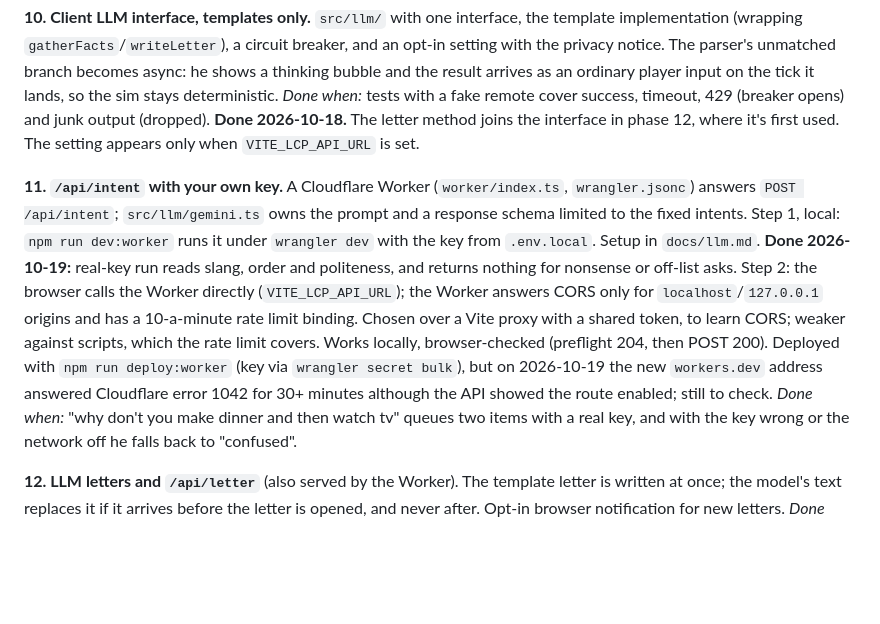
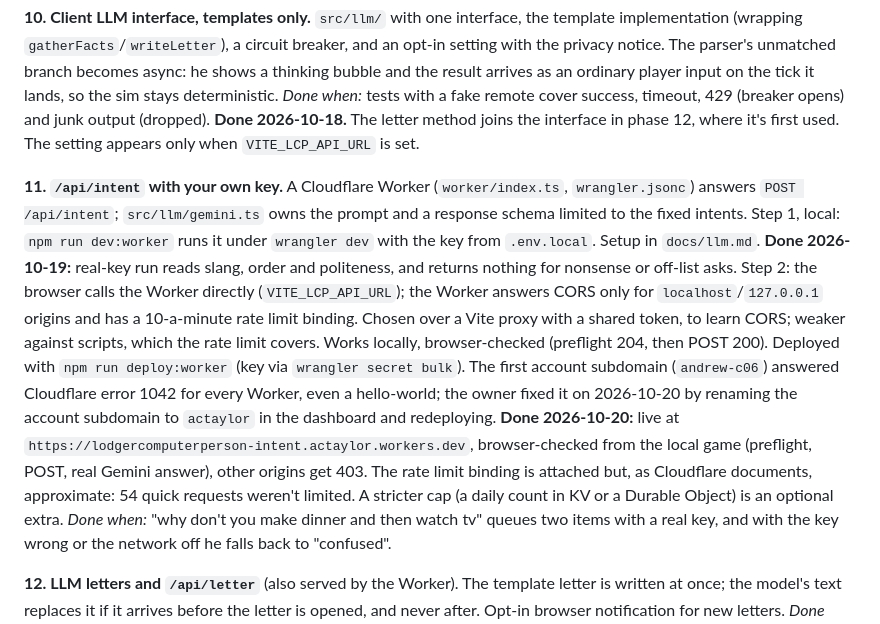
Before and after one commit to a-taylor/lodgercomputerperson, a Markdown page: PLAN_V2.md, the part around the change. Drawn GitHub-style; blank space fills up the shorter version.

```diff
--- a/PLAN_V2.md
+++ b/PLAN_V2.md
@@ -126,7 +126,7 @@ Each phase ends playable; the game never depends on the LLM.
 **10. Client LLM interface, templates only.** `src/llm/` with one interface, the template implementation (wrapping `gatherFacts`/`writeLetter`), a circuit breaker, and an opt-in setting with the privacy notice. The parser's unmatched branch becomes async: he shows a thinking bubble and the result arrives as an ordinary player input on the tick it lands, so the sim stays deterministic.
 *Done when:* tests with a fake remote cover success, timeout, 429 (breaker opens) and junk output (dropped). **Done 2026-10-18.** The letter method joins the interface in phase 12, where it's first used. The setting appears only when `VITE_LCP_API_URL` is set.
 
-**11. `/api/intent` with your own key.** A Cloudflare Worker (`worker/index.ts`, `wrangler.jsonc`) answers `POST /api/intent`; `src/llm/gemini.ts` owns the prompt and a response schema limited to the fixed intents. Step 1, local: `npm run dev:worker` runs it under `wrangler dev` with the key from `.env.local`. Setup in `docs/llm.md`. **Done 2026-10-19:** real-key run reads slang, order and politeness, and returns nothing for nonsense or off-list asks. Step 2: the browser calls the Worker directly (`VITE_LCP_API_URL`); the Worker answers CORS only for `localhost`/`127.0.0.1` origins and has a 10-a-minute rate limit binding. Chosen over a Vite proxy with a shared token, to learn CORS; weaker against scripts, which the rate limit covers. Works locally, browser-checked (preflight 204, then POST 200). Deployed with `npm run deploy:worker` (key via `wrangler secret bulk`), but on 2026-10-19 the new `workers.dev` address answered Cloudflare error 1042 for 30+ minutes although the API showed the route enabled; still to check.
+**11. `/api/intent` with your own key.** A Cloudflare Worker (`worker/index.ts`, `wrangler.jsonc`) answers `POST /api/intent`; `src/llm/gemini.ts` owns the prompt and a response schema limited to the fixed intents. Step 1, local: `npm run dev:worker` runs it under `wrangler dev` with the key from `.env.local`. Setup in `docs/llm.md`. **Done 2026-10-19:** real-key run reads slang, order and politeness, and returns nothing for nonsense or off-list asks. Step 2: the browser calls the Worker directly (`VITE_LCP_API_URL`); the Worker answers CORS only for `localhost`/`127.0.0.1` origins and has a 10-a-minute rate limit binding. Chosen over a Vite proxy with a shared token, to learn CORS; weaker against scripts, which the rate limit covers. Works locally, browser-checked (preflight 204, then POST 200). Deployed with `npm run deploy:worker` (key via `wrangler secret bulk`). The first account subdomain (`andrew-c06`) answered Cloudflare error 1042 for every Worker, even a hello-world; the owner fixed it on 2026-10-20 by renaming the account subdomain to `actaylor` in the dashboard and redeploying. **Done 2026-10-20:** live at `https://lodgercomputerperson-intent.actaylor.workers.dev`, browser-checked from the local game (preflight, POST, real Gemini answer), other origins get 403. The rate limit binding is attached but, as Cloudflare documents, approximate: 54 quick requests weren't limited. A stricter cap (a daily count in KV or a Durable Object) is an optional extra.
 *Done when:* "why don't you make dinner and then watch tv" queues two items with a real key, and with the key wrong or the network off he falls back to "confused".
 
 **12. LLM letters and `/api/letter`** (also served by the Worker). The template letter is written at once; the model's text replaces it if it arrives before the letter is opened, and never after. Opt-in browser notification for new letters.
```
Also changed, not shown: PLAN.md (+1 -1 lines), docs/llm.md (+4 -2 lines).
